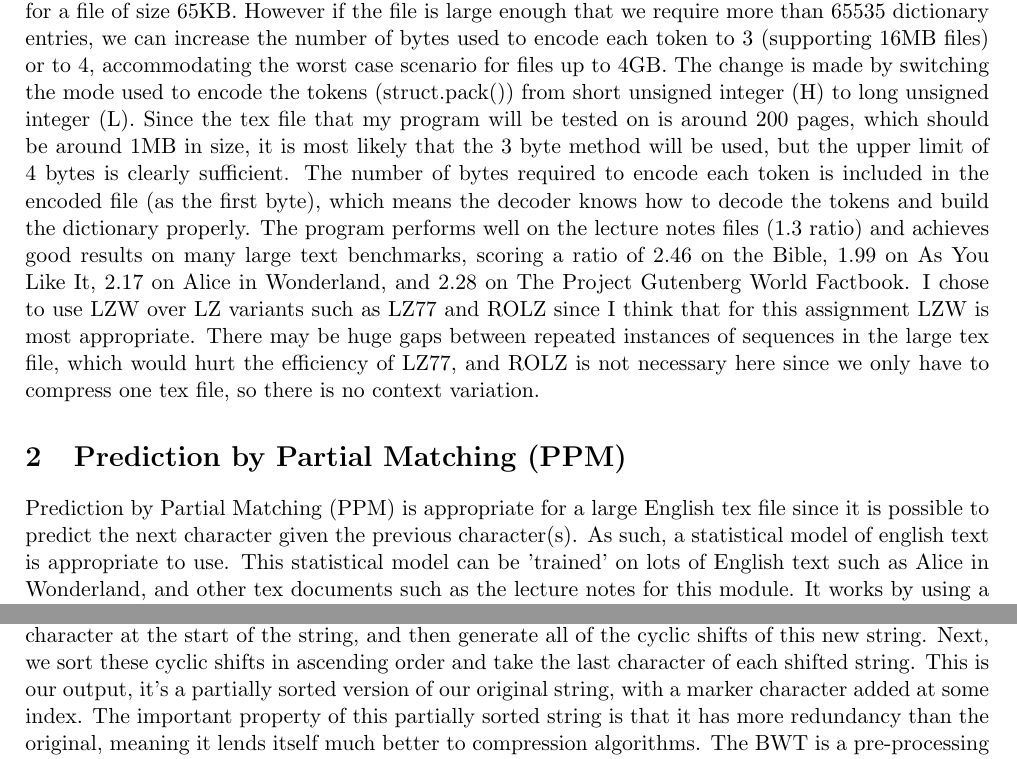
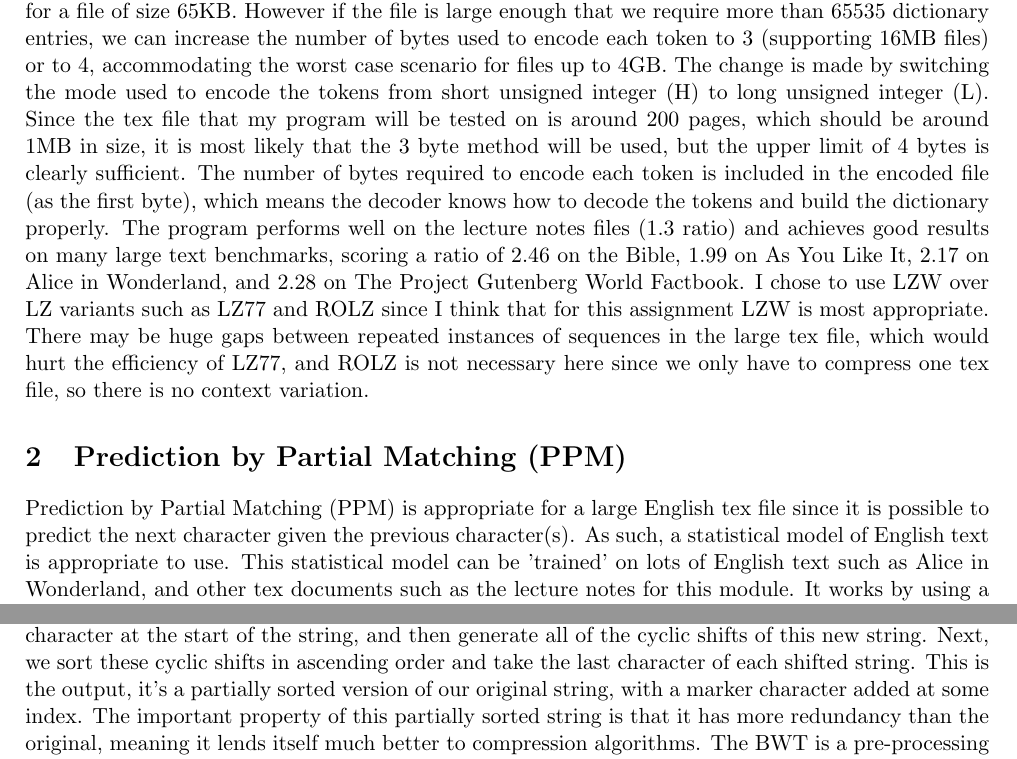
Before and after one commit to ThomasB123/CompressionCryptography, a LaTeX document (report.tex): two parts of pages 1 and 2 of 3, joined at a grey line, cut so that both start at the same text. Compiled offline with pdfLaTeX.

Commit message:
final edits to report

```diff
--- a/report.tex
+++ b/report.tex
@@ -46,8 +46,8 @@ scenario for a file of size 65KB.
 However if the file is large enough that we require more than 65535 dictionary entries, we can increase
 the number of bytes used to encode each token to 3 (supporting 16MB files) or to 4, accommodating the worst
 case scenario for files up to 4GB.
-The change is made by switching the mode used to encode the tokens (struct.pack()) from short unsigned integer (H)
-to long unsigned integer (L).
+The change is made by switching the mode used to encode the tokens from short unsigned integer (H) to long
+unsigned integer (L).
 Since the tex file that my program will be tested on is around 200 pages, which should be around 1MB in size,
 it is most likely that the 3 byte method will be used, but the upper limit of 4 bytes is clearly sufficient.
 The number of bytes required to encode each token is included in the encoded file (as the first byte),
@@ -66,7 +66,7 @@ so there is no context variation.
 
 Prediction by Partial Matching (PPM) is appropriate for a large English tex file since it is possible to
 predict the next character given the previous character(s).
-As such, a statistical model of english text is appropriate to use.
+As such, a statistical model of English text is appropriate to use.
 This statistical model can be 'trained' on lots of English text such as Alice in Wonderland,
 and other tex documents such as the lecture notes for this module.
 It works by using a statistical model, stored as an external file to be used by both the encoder and decoder,
@@ -108,7 +108,7 @@ in the encoding process can be reversed by Burrows-Wheeler Back in the decoding
 To transform a string in the forward section of the algorithm, we insert a marker character at the start
 of the string, and then generate all of the cyclic shifts of this new string.
 Next, we sort these cyclic shifts in ascending order and take the last character of each shifted string.
-This is our output, it's a partially sorted version of our original string, with a marker character added
+This is the output, it's a partially sorted version of our original string, with a marker character added
 at some index.
 The important property of this partially sorted string is that it has more redundancy than the original,
 meaning it lends itself much better to compression algorithms.
```
Also changed, not shown: report.pdf, report.tex (2 more changed lines), 1 other file.
